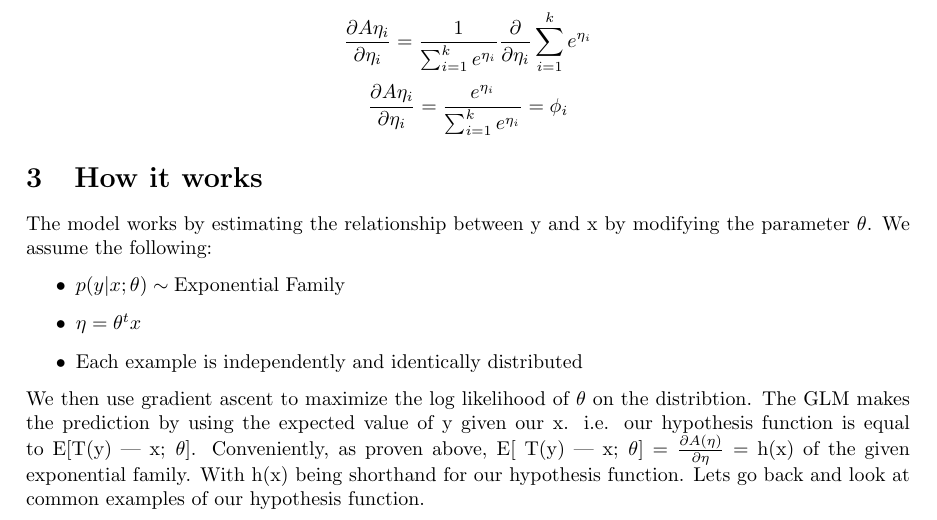
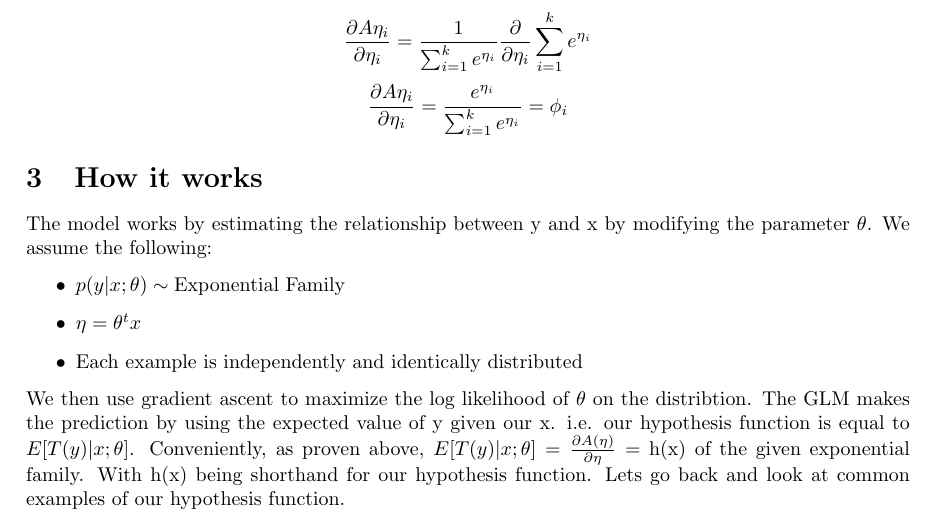
Before and after one commit to rfheise/heiseklearn, a LaTeX document (derivatations/Generalized_Linear_Models.tex): part of page 4 of 6, cut so that both start at the same text. Compiled offline with pdfLaTeX.

Commit message:
minor change

```diff
--- a/supervised/GLM/Generalized_Linear_Models.tex
+++ b/derivatations/Generalized_Linear_Models.tex
@@ -137,8 +137,8 @@ We assume the following:
     \item Each example is independently and identically distributed
 \end{itemize}
 We then use gradient ascent to maximize the log likelihood of $\theta$ on the distribtion.
-The GLM makes the prediction by using the expected value of y given our x. i.e. our hypothesis function is equal to E[T(y) | x; $\theta$].
-Conveniently, as proven above, E[ T(y) | x; $\theta$] = $\pard{A(\eta)}{\eta}$ = h(x) of the given exponential family.
+The GLM makes the prediction by using the expected value of y given our x. i.e. our hypothesis function is equal to $E[T(y) | x; \theta]$.
+Conveniently, as proven above, $E[ T(y) | x; \theta]$ = $\pard{A(\eta)}{\eta}$ = h(x) of the given exponential family.
 With h(x) being shorthand for our hypothesis function.
 Lets go back and look at common examples of our hypothesis function.
 \subsection{Gaussian}
```
Also changed, not shown: supervised/GLM/Generalized_Linear_Models.pdf.
